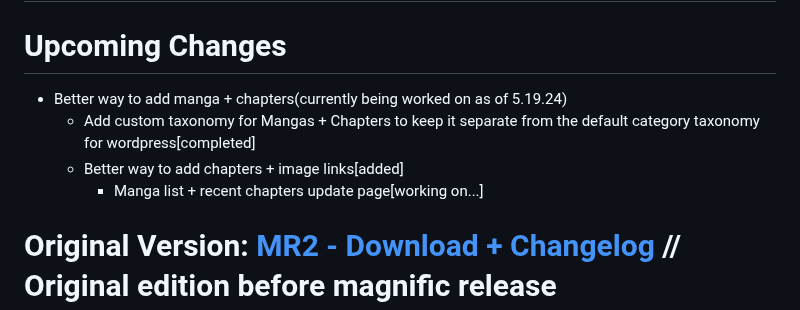
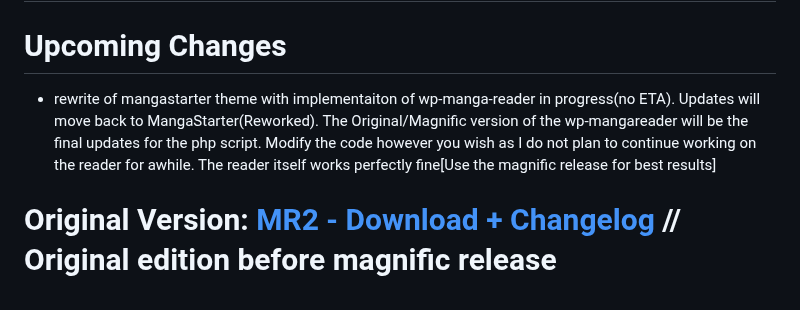
Before and after one commit to sykhangdha/wp-mangareader-plugin, a Markdown page: README.md, the part around the change. Rendered like a GitHub page.

Commit message:
Upcoming changes notes

```diff
--- a/README.md
+++ b/README.md
@@ -1,10 +1,7 @@
 # wp-mangareader-plugin
 
 # Upcoming Changes
-- Better way to add manga + chapters(currently being worked on as of 5.19.24)
-	- Add custom taxonomy for Mangas + Chapters to keep it separate from the default category taxonomy for wordpress[completed]
-	- Better way to add chapters + image links[added]
-        - Manga list + recent chapters update page[working on...]
+- rewrite of mangastarter theme with implementaiton of wp-manga-reader in progress(no ETA). Updates will move back to MangaStarter(Reworked). The Original/Magnific version of the wp-mangareader will be the final updates for the php script. Modify the code however you wish as I do not plan to continue working on the reader for awhile. The reader itself works perfectly fine[Use the magnific release for best results]
 
 
 # Original Version: [MR2 - Download + Changelog](http://github.com/sykhangdha/wp-mangareader-plugin/releases/tag/Maintenance/ "MR4 - Download + Changelog") // Original edition before magnific release
```
